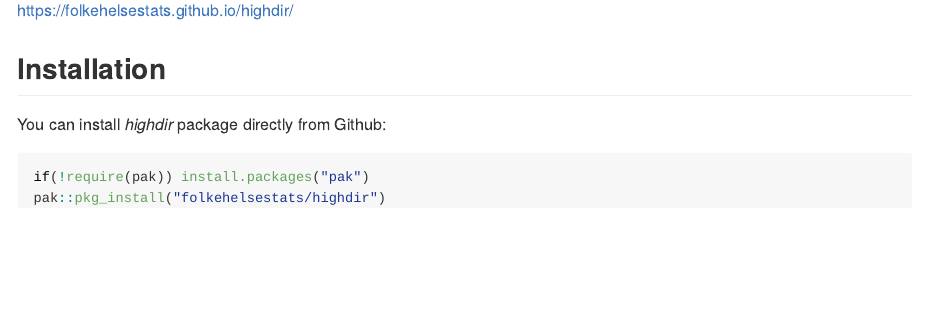
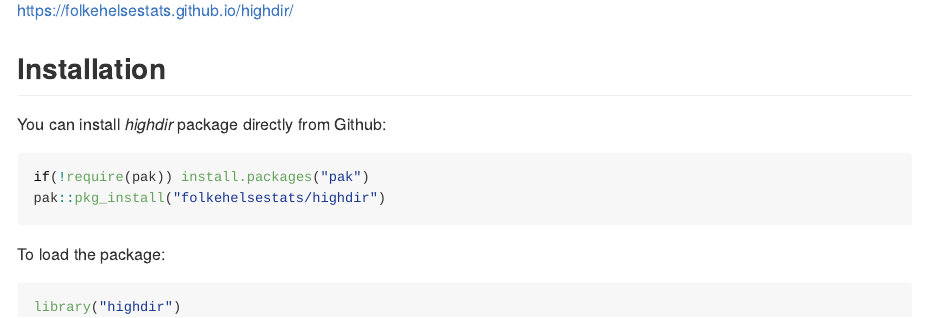
Before and after one commit to folkehelsestats/highdir, an R Markdown document (README.Rmd): the page in a window 1100 px wide, from 210 px down. The pictures show the output file README.md that the author committed with the source, drawn offline in the style of GitHub.

Commit message:
Doc: Add how to load file

````diff
--- a/README.Rmd
+++ b/README.Rmd
@@ -33,3 +33,9 @@
 if(!require(pak)) install.packages("pak")
 pak::pkg_install("folkehelsestats/highdir")
 ```
+
+To load the package:
+
+```{r, eval = FALSE}
+library("highdir")
+```
````
Also changed, not shown: README.md.
